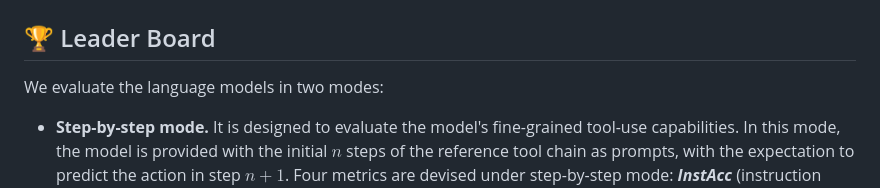
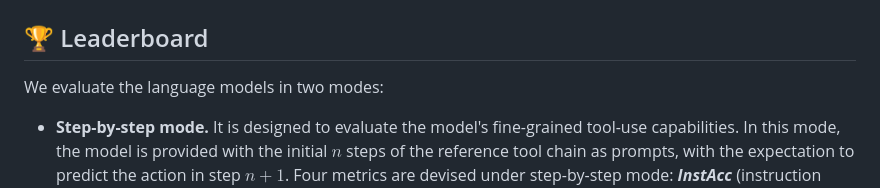
Before and after one commit to open-compass/GTA, a Markdown page: README.md, the part around the change. Rendered like a GitHub page.

Commit message:
fix the typo

```diff
--- a/README.md
+++ b/README.md
@@ -44,7 +44,7 @@ The detailed information of 14 tools are shown in the table below.
  <img src="figs/tools.jpg" width="800"/>
 </div>
 
-## 🏆 Leader Board
+## 🏆 Leaderboard
 
 We evaluate the language models in two modes:
 - **Step-by-step mode.** It is designed to evaluate the model's fine-grained tool-use capabilities. In this mode, the model is provided with the initial $n$ steps of the reference tool chain as prompts, with the expectation to predict the action in step $n+1$. Four metrics are devised under step-by-step mode: ***InstAcc*** (instruction following accuracy), ***ToolAcc*** (tool selection accuracy), ***ArgAcc*** (argument prediction accuracy), and ***SummAcc*** (answer summarizing accuracy).
```
